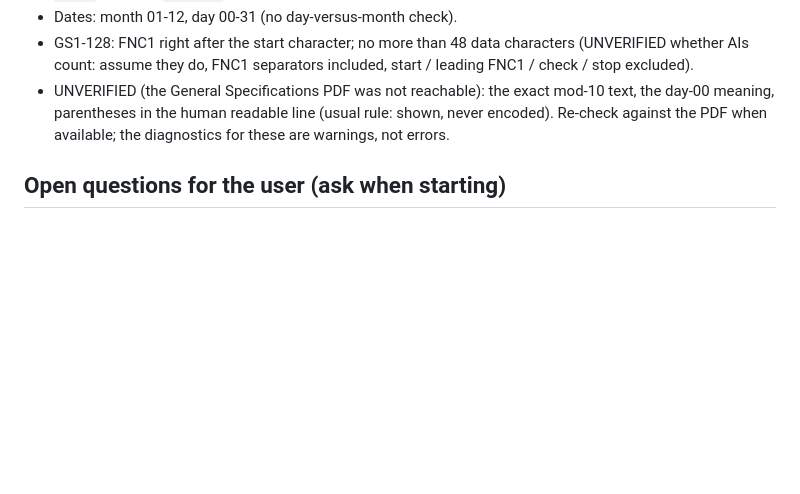
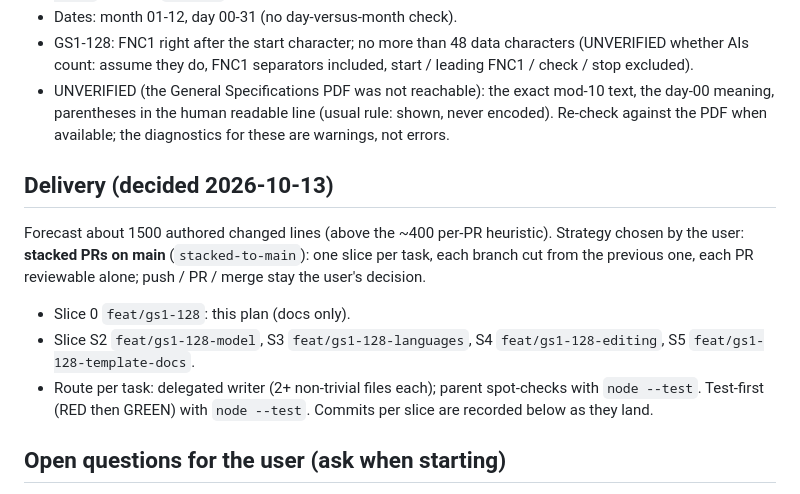
Before and after one commit to danielvl1982/PrintBridge, a Markdown page: odd/tasks/gs1-128.md, the part around the change. Rendered like a GitHub page; blank space fills up the shorter version.

Commit message:
docs: record the GS1-128 stacked delivery strategy

```diff
--- a/odd/tasks/gs1-128.md
+++ b/odd/tasks/gs1-128.md
@@ -78,6 +78,14 @@ N = digits, X = GS1 character set 82. "FNC1" = a separator must follow when more
 - UNVERIFIED (the General Specifications PDF was not reachable): the exact mod-10 text, the day-00 meaning, parentheses in the human readable
   line (usual rule: shown, never encoded). Re-check against the PDF when available; the diagnostics for these are warnings, not errors.
 
+## Delivery (decided 2026-10-13)
+Forecast about 1500 authored changed lines (above the ~400 per-PR heuristic). Strategy chosen by the user: **stacked PRs on main**
+(`stacked-to-main`): one slice per task, each branch cut from the previous one, each PR reviewable alone; push / PR / merge stay the user's decision.
+- Slice 0 `feat/gs1-128`: this plan (docs only).
+- Slice S2 `feat/gs1-128-model`, S3 `feat/gs1-128-languages`, S4 `feat/gs1-128-editing`, S5 `feat/gs1-128-template-docs`.
+- Route per task: delegated writer (2+ non-trivial files each); parent spot-checks with `node --test`. Test-first (RED then GREEN) with `node --test`.
+Commits per slice are recorded below as they land.
+
 ## Open questions for the user (ask when starting)
 - ~~Which Application Identifiers must the editor support?~~ Answered: the logistic subset (see Decisions).
 - ~~Input notation?~~ Answered: standard GS1 with parentheses (see Decisions).
```
